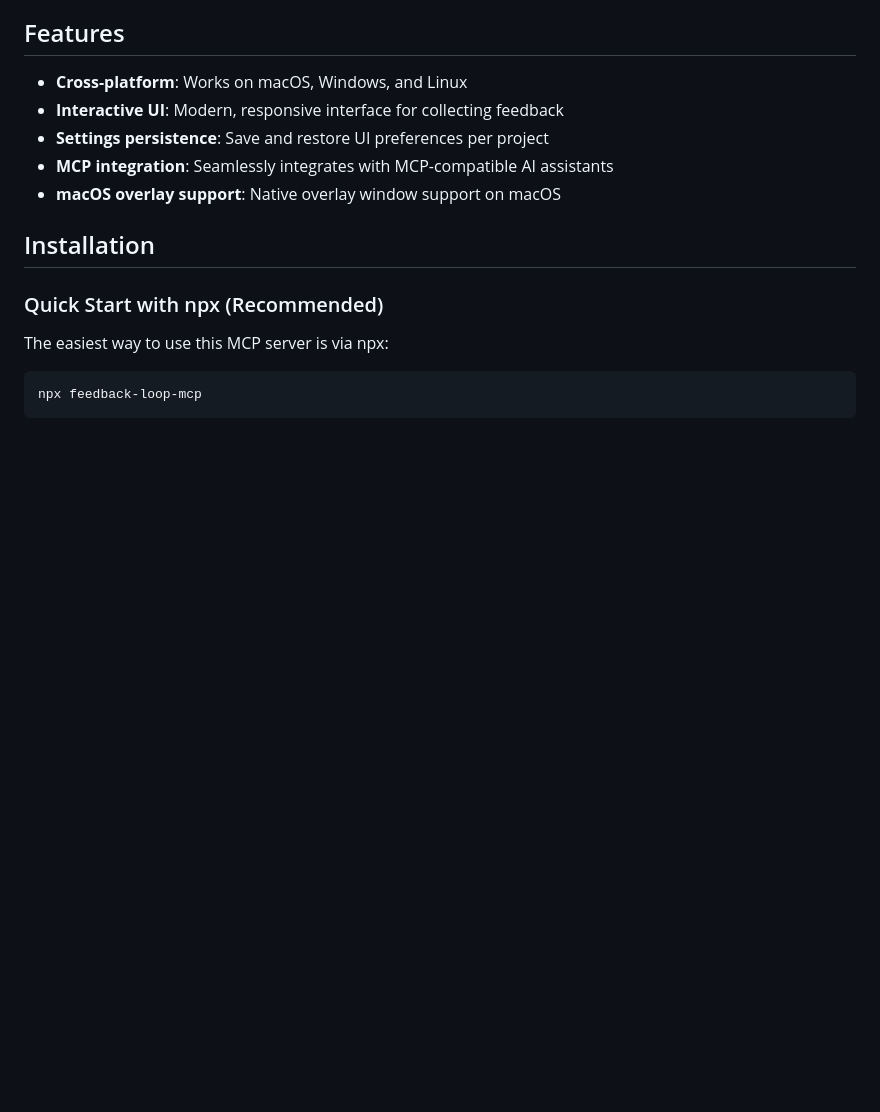
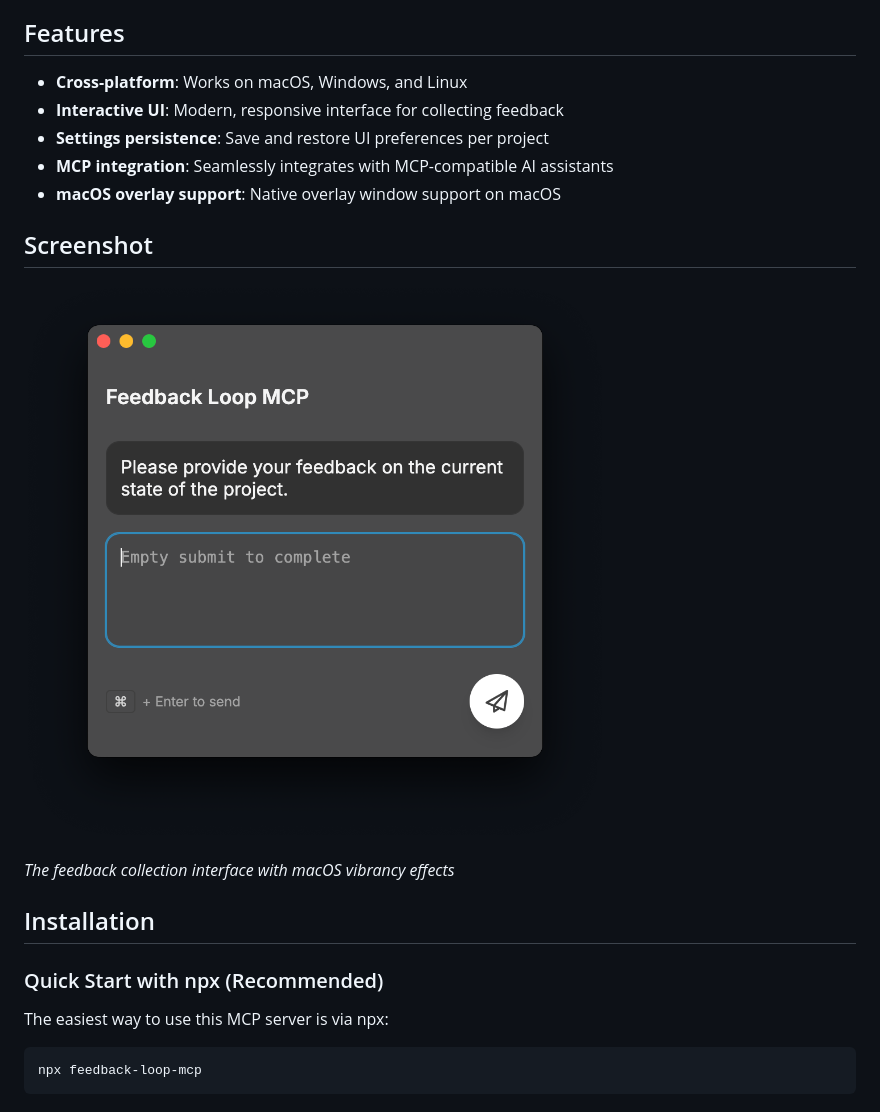
Before and after one commit to tuandinh0801/feedback-loop-mcp, a Markdown page: README.md, the part around the change. Drawn GitHub-style; pictures changed too: images/Screenshot.png (added); blank space fills up the shorter version.

Commit message:
chore: add screenshot

```diff
--- a/README.md
+++ b/README.md
@@ -11,6 +11,12 @@ Simple MCP Server to enable a human-in-the-loop workflow in AI-assisted developm
 - **Settings persistence**: Save and restore UI preferences per project
 - **MCP integration**: Seamlessly integrates with MCP-compatible AI assistants
 - **macOS overlay support**: Native overlay window support on macOS
+
+## Screenshot
+
+![Feedback Loop MCP Interface](images/Screenshot.png)
+
+*The feedback collection interface with macOS vibrancy effects*
 
 ## Installation
 
```
Also changed, not shown: 2 other files.
